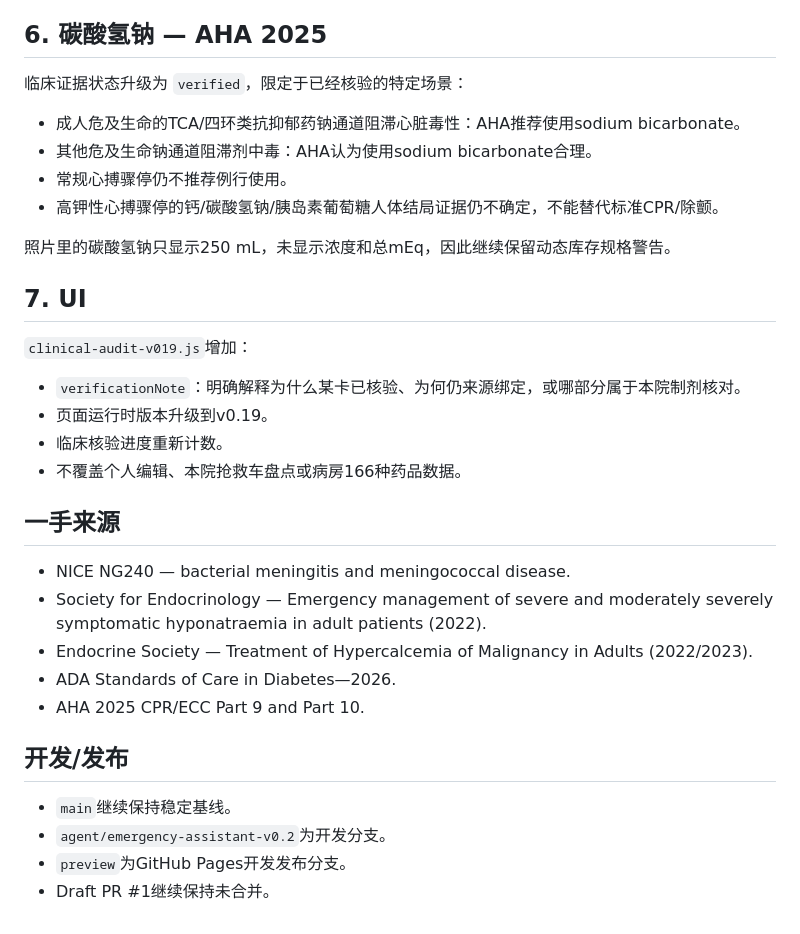
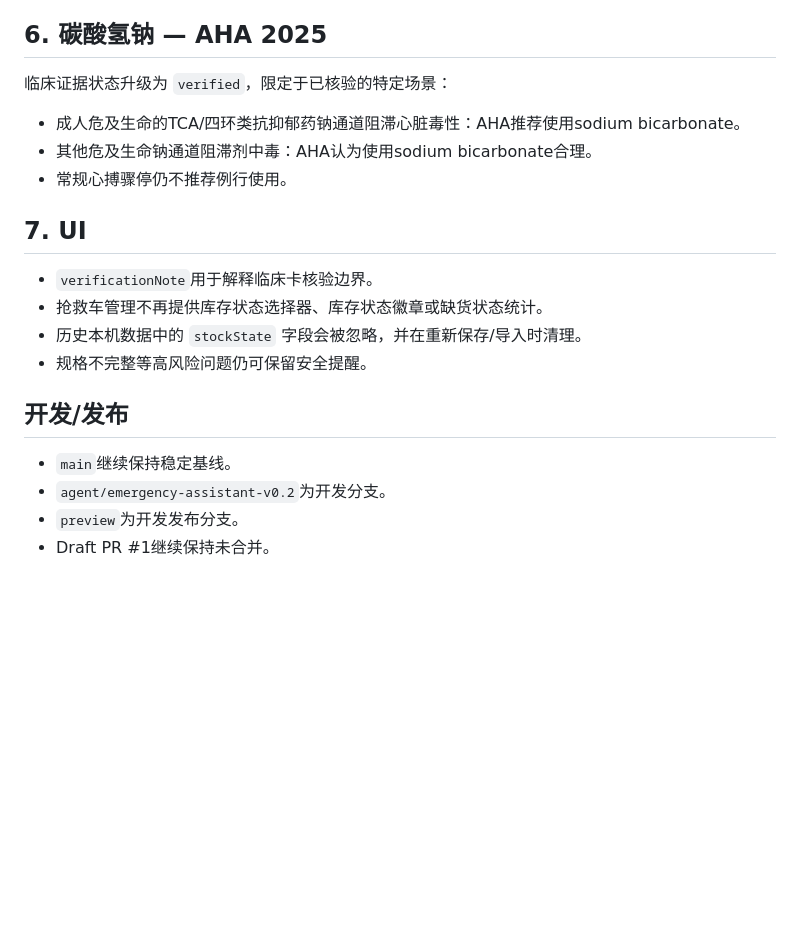
Before and after one commit to tinnxq-alt/emergency-care-assistant, a Markdown page: CLINICAL_AUDIT_V019.md, the part around one of its changes. Drawn GitHub-style; blank space fills up the shorter version.

```diff
--- a/CLINICAL_AUDIT_V019.md
+++ b/CLINICAL_AUDIT_V019.md
@@ -62,33 +54,21 @@ ADA没有要求严重低血糖必须统一使用50%葡萄糖，因此抢救车
 
 ## 6. 碳酸氢钠 — AHA 2025
 
-临床证据状态升级为 `verified`，限定于已经核验的特定场景：
+临床证据状态升级为 `verified`，限定于已核验的特定场景：
 - 成人危及生命的TCA/四环类抗抑郁药钠通道阻滞心脏毒性：AHA推荐使用sodium bicarbonate。
 - 其他危及生命钠通道阻滞剂中毒：AHA认为使用sodium bicarbonate合理。
 - 常规心搏骤停仍不推荐例行使用。
-- 高钾性心搏骤停的钙/碳酸氢钠/胰岛素葡萄糖人体结局证据仍不确定，不能替代标准CPR/除颤。
-
-照片里的碳酸氢钠只显示250 mL，未显示浓度和总mEq，因此继续保留动态库存规格警告。
 
 ## 7. UI
 
-`clinical-audit-v019.js`增加：
-- `verificationNote`：明确解释为什么某卡已核验、为何仍来源绑定，或哪部分属于本院制剂核对。
-- 页面运行时版本升级到v0.19。
-- 临床核验进度重新计数。
-- 不覆盖个人编辑、本院抢救车盘点或病房166种药品数据。
-
-## 一手来源
-
-- NICE NG240 — bacterial meningitis and meningococcal disease.
-- Society for Endocrinology — Emergency management of severe and moderately severely symptomatic hyponatraemia in adult patients (2022).
-- Endocrine Society — Treatment of Hypercalcemia of Malignancy in Adults (2022/2023).
-- ADA Standards of Care in Diabetes—2026.
-- AHA 2025 CPR/ECC Part 9 and Part 10.
+- `verificationNote`用于解释临床卡核验边界。
+- 抢救车管理不再提供库存状态选择器、库存状态徽章或缺货状态统计。
+- 历史本机数据中的 `stockState` 字段会被忽略，并在重新保存/导入时清理。
+- 规格不完整等高风险问题仍可保留安全提醒。
 
 ## 开发/发布
 
 - `main`继续保持稳定基线。
 - `agent/emergency-assistant-v0.2`为开发分支。
-- `preview`为GitHub Pages开发发布分支。
+- `preview`为开发发布分支。
 - Draft PR #1继续保持未合并。
```
Also changed, not shown: other parts of CLINICAL_AUDIT_V019.md (+19 -27 lines).
